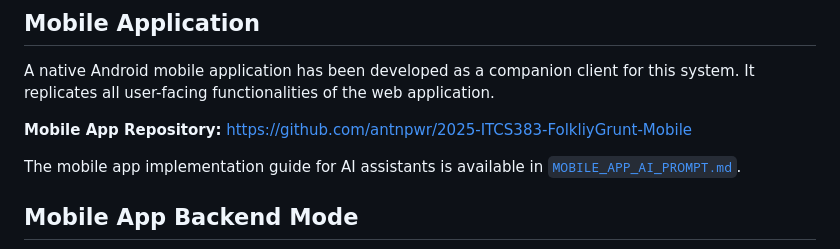
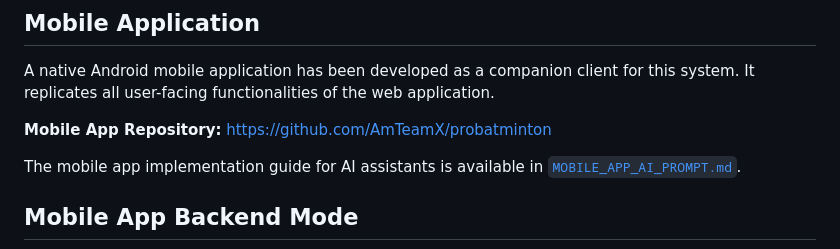
Before and after one commit to antnpwr/2025-ITCS383-FolkliyGrunt, a Markdown page: README.md, the part around the change. Drawn GitHub-style.

Commit message:
docs: update mobile application repository URL in README

```diff
--- a/README.md
+++ b/README.md
@@ -145,7 +145,7 @@ This gives:
 
 A native Android mobile application has been developed as a companion client for this system. It replicates all user-facing functionalities of the web application.
 
-**Mobile App Repository:** [https://github.com/antnpwr/2025-ITCS383-FolkliyGrunt-Mobile](https://github.com/antnpwr/2025-ITCS383-FolkliyGrunt-Mobile)
+**Mobile App Repository:** [https://github.com/AmTeamX/probatminton](https://github.com/AmTeamX/probatminton)
 
 The mobile app implementation guide for AI assistants is available in [`MOBILE_APP_AI_PROMPT.md`](./MOBILE_APP_AI_PROMPT.md).
 
```
